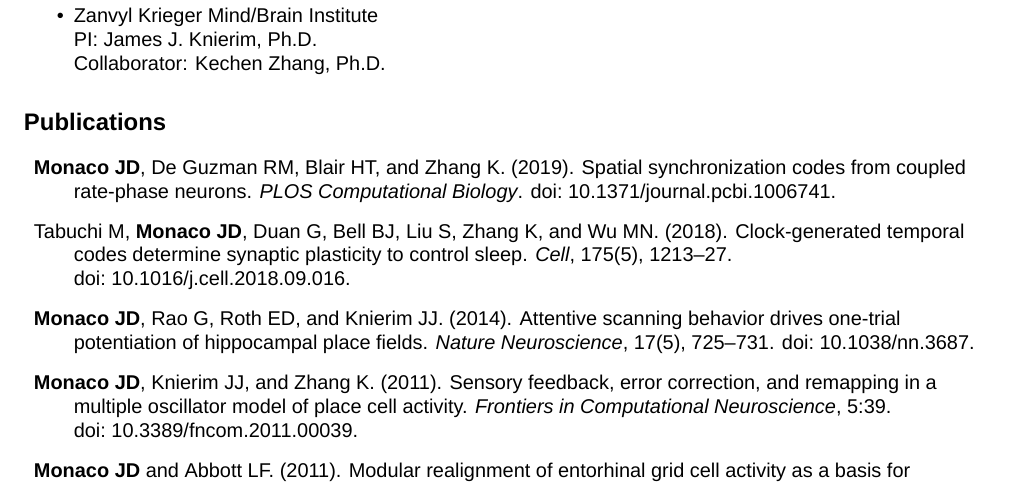
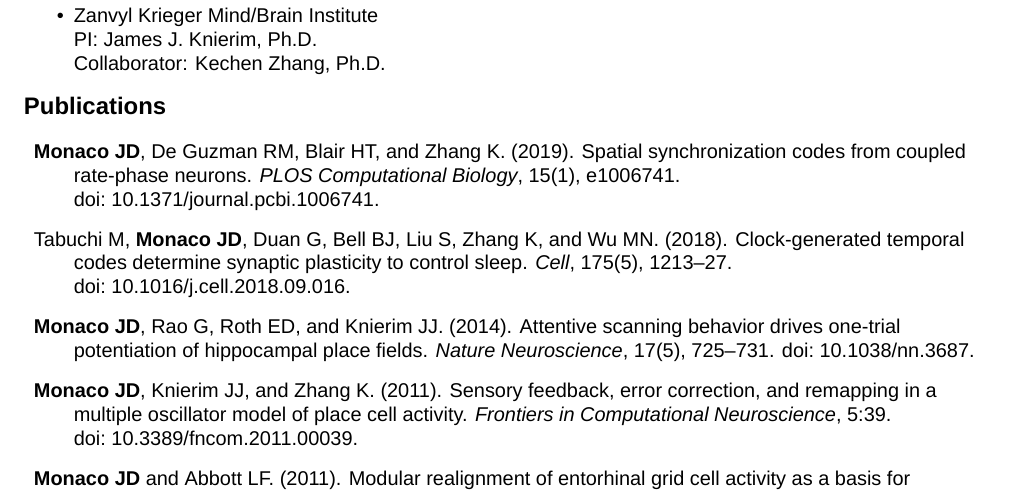
Before and after one commit to jdmonaco/cv, a LaTeX CV (cv.tex): part of page 1 of 4, cut so that both start at the same text. Compiled offline with XeLaTeX; a missing font is replaced by an installed copy or a similar font.

Commit message:
Add missing info to citation

```diff
--- a/cv.tex
+++ b/cv.tex
@@ -99,7 +99,7 @@
 {\large \textbf{Publications}}
 
 \begin{description}
-\item \href{https://doi.org/10.1371/journal.pcbi.1006741}{\textbf{Monaco JD}, De Guzman RM, Blair HT, and Zhang K. (2019). Spatial synchronization codes from coupled rate-phase neurons. \emph{PLOS Computational Biology}. doi:~10.1371/journal.pcbi.1006741}.
+\item \href{https://doi.org/10.1371/journal.pcbi.1006741}{\textbf{Monaco JD}, De Guzman RM, Blair HT, and Zhang K. (2019). Spatial synchronization codes from coupled rate-phase neurons. \emph{PLOS Computational Biology}, 15(1), e1006741. doi:~10.1371/journal.pcbi.1006741}.
 \item \href{https://www.cell.com/cell/fulltext/S0092-8674(18)31228-5}{Tabuchi M, \textbf{Monaco JD}, Duan G, Bell BJ, Liu S, Zhang K, and Wu MN. (2018). Clock-generated temporal codes determine synaptic plasticity to control sleep. \emph{Cell}, 175(5), 1213--27. doi:~10.1016/j.cell.2018.09.016}.
 \item \href{http://dx.doi.org/10.1038/nn.3687}{\textbf{Monaco JD}, Rao G, Roth ED, and Knierim JJ. (2014). Attentive scanning behavior drives one-trial potentiation of hippocampal place fields. \emph{Nature Neuroscience}, 17(5), 725--731. doi:~10.1038/nn.3687}.
 \item \href{http://dx.doi.org/10.3389/fncom.2011.00039}{\textbf{Monaco JD}, Knierim JJ, and Zhang K. (2011). Sensory feedback, error correction, and remapping in a multiple oscillator model of place cell activity. \emph{Frontiers in Computational Neuroscience}, 5:39. doi:~10.3389/fncom.2011.00039}.
```
Also changed, not shown: cv-web.md (+1 -1 lines).
